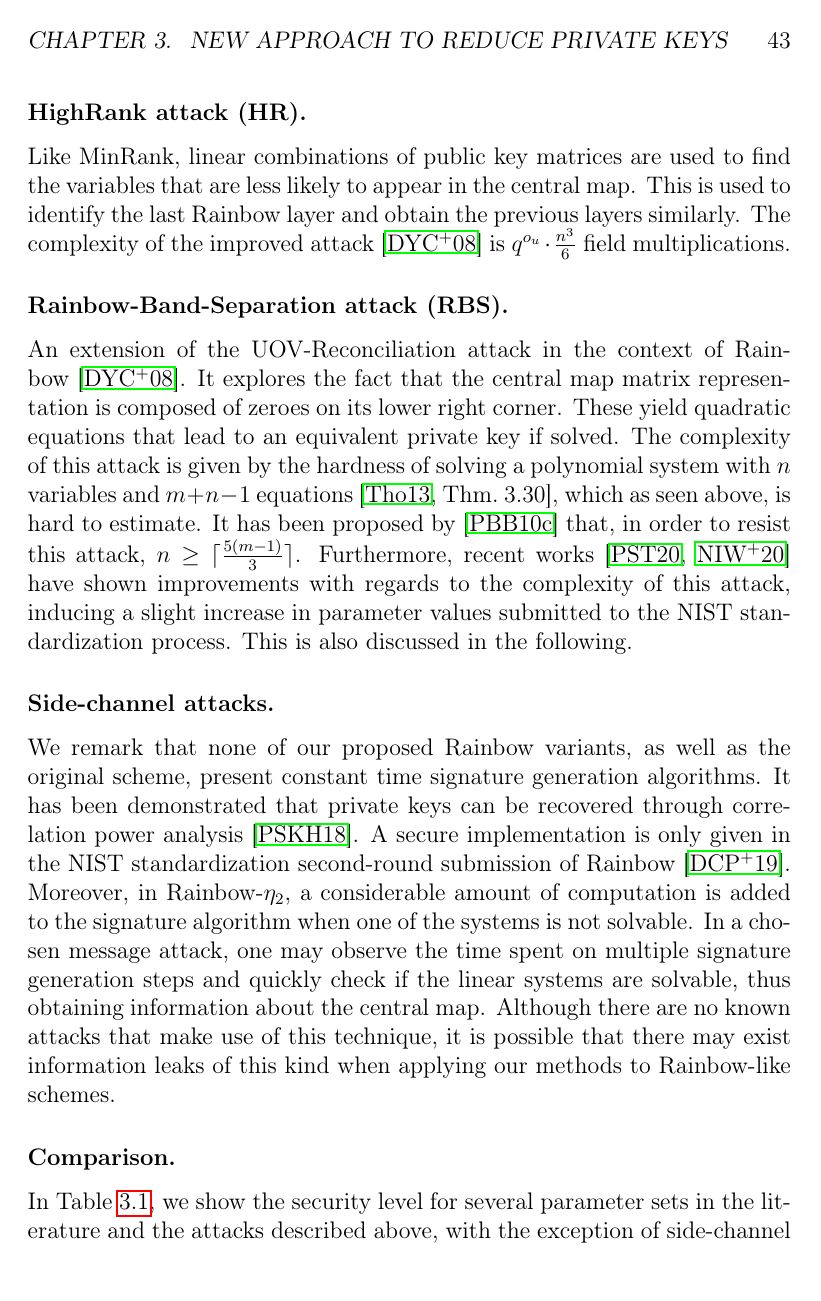
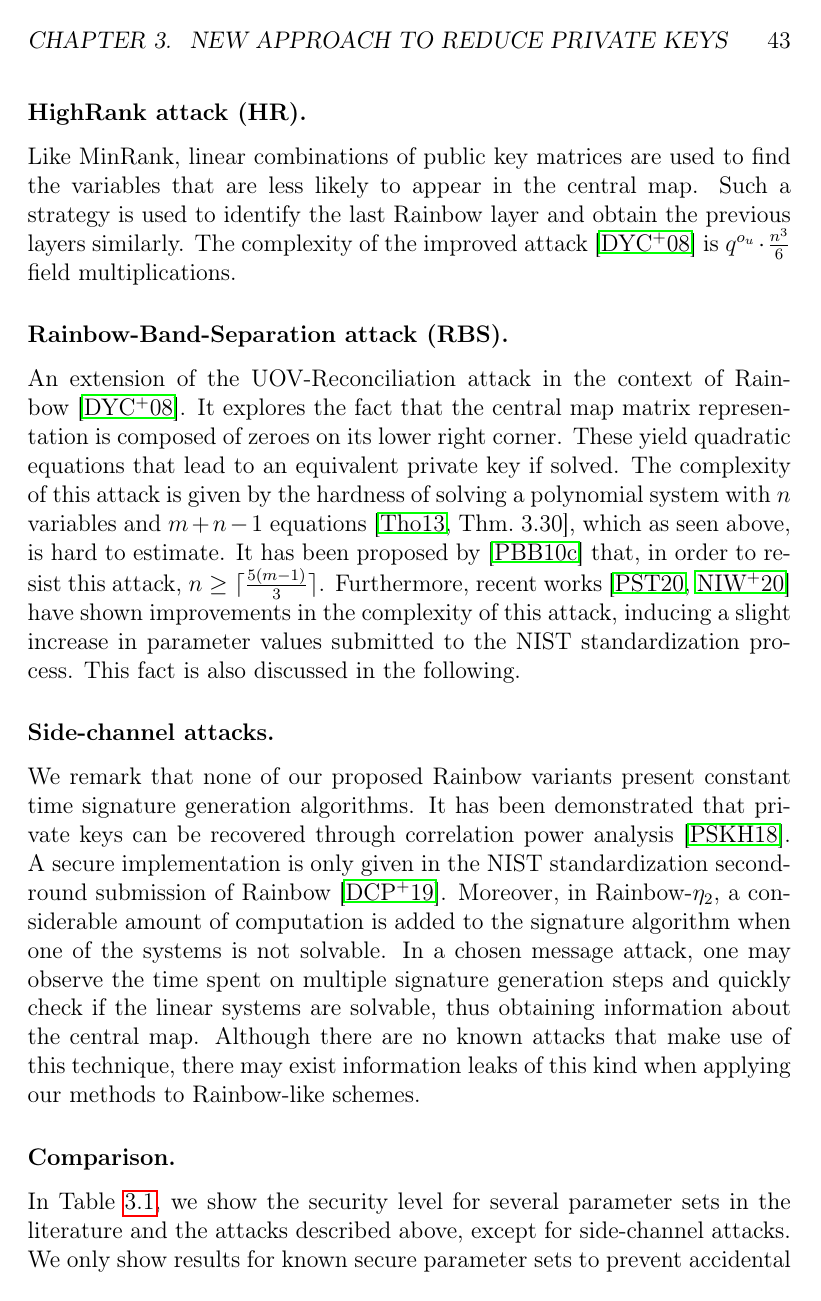
Before and after one commit to zambonin/msc, a LaTeX thesis (main.tex): page 43 of 79. Compiled offline with pdfLaTeX.

Commit message:
overleaf_to_git: update main.tex from r16735 to r16748

```diff
--- a/main.tex
+++ b/main.tex
@@ -1034,19 +1034,19 @@ We recall that systems of polynomials in the public key $\mathcal{P}$ may be ind
 
 \subsubsection{HighRank attack (HR).}
 
-Like MinRank, linear combinations of public key matrices are used to find the variables that are less likely to appear in the central map. This is used to identify the last Rainbow layer and obtain the previous layers similarly. The complexity of the improved attack~\cite{Ding:200806} is $q^{o_{u}} \cdot \frac{n^{3}}{6}$ field multiplications.
+Like MinRank, linear combinations of public key matrices are used to find the variables that are less likely to appear in the central map. Such a strategy is used to identify the last Rainbow layer and obtain the previous layers similarly. The complexity of the improved attack~\cite{Ding:200806} is $q^{o_{u}} \cdot \frac{n^{3}}{6}$ field multiplications.
 
 \subsubsection{Rainbow-Band-Separation attack (RBS).}
 
-An extension of the UOV-Reconciliation attack in the context of Rainbow~\cite{Ding:200806}. It explores the fact that the central map matrix representation is composed of zeroes on its lower right corner. These yield quadratic equations that lead to an equivalent private key if solved. The complexity of this attack is given by the hardness of solving a polynomial system with $n$ variables and $m + n - 1$ equations~\cite[Thm.~3.30]{Thomae:201306}, which as seen above, is hard to estimate. It has been proposed by~\cite{Petzoldt:201005} that, in order to resist this attack, $n \geq \ceil{\frac{5 (m - 1)}{3}}$. Furthermore, recent works~\cite{Perlner:202006,Nakamura:202006} have shown improvements with regards to the complexity of this attack, inducing a slight increase in parameter values submitted to the NIST standardization process. This is also discussed in the following.
+An extension of the UOV-Reconciliation attack in the context of Rainbow~\cite{Ding:200806}. It explores the fact that the central map matrix representation is composed of zeroes on its lower right corner. These yield quadratic equations that lead to an equivalent private key if solved. The complexity of this attack is given by the hardness of solving a polynomial system with $n$ variables and $m + n - 1$ equations~\cite[Thm.~3.30]{Thomae:201306}, which as seen above, is hard to estimate. It has been proposed by~\cite{Petzoldt:201005} that, in order to resist this attack, $n \geq \ceil{\frac{5 (m - 1)}{3}}$. Furthermore, recent works~\cite{Perlner:202006,Nakamura:202006} have shown improvements in the complexity of this attack, inducing a slight increase in parameter values submitted to the NIST standardization process. This fact is also discussed in the following.
 
 \subsubsection{Side-channel attacks.}
 
-We remark that none of our proposed Rainbow variants, as well as the original scheme, present constant time signature generation algorithms. It has been demonstrated that private keys can be recovered through correlation power analysis~\cite{Park:201808}. A secure implementation is only given in the NIST standardization second-round submission of Rainbow~\cite{Ding:201901}. Moreover, in Rainbow-$\eta_2$, a considerable amount of computation is added to the signature algorithm when one of the systems is not solvable. In a chosen message attack, one may observe the time spent on multiple signature generation steps and quickly check if the linear systems are solvable, thus obtaining information about the central map. Although there are no known attacks that make use of this technique, it is possible that there may exist information leaks of this kind when applying our methods to Rainbow-like schemes.
+We remark that none of our proposed Rainbow variants present constant time signature generation algorithms. It has been demonstrated that private keys can be recovered through correlation power analysis~\cite{Park:201808}. A secure implementation is only given in the NIST standardization second-round submission of Rainbow~\cite{Ding:201901}. Moreover, in Rainbow-$\eta_2$, a considerable amount of computation is added to the signature algorithm when one of the systems is not solvable. In a chosen message attack, one may observe the time spent on multiple signature generation steps and quickly check if the linear systems are solvable, thus obtaining information about the central map. Although there are no known attacks that make use of this technique, there may exist information leaks of this kind when applying our methods to Rainbow-like schemes.
 
 \subsubsection{Comparison.}
 
-In Table~\ref{tab:sec}, we show the security level for several parameter sets in the literature and the attacks described above, with the exception of side-channel attacks. We only show results for known secure parameter sets to prevent accidental endorsement of untested, and possibly insecure, instances. Further, we remark that our calculations are presented as approximate measures and reflect only an estimate of the complexities.
+In Table~\ref{tab:sec}, we show the security level for several parameter sets in the literature and the attacks described above, except for side-channel attacks. We only show results for known secure parameter sets to prevent accidental endorsement of untested, and possibly insecure, instances. Further, we remark that our calculations are presented as approximate measures and reflect only an estimate of the complexities.
 
 Conservative choices were made by the Rainbow submission authors in the first~\cite{Ding:201712} and second~\cite{Ding:201901} rounds to fit security categories as requested by NIST\@. We apply our method to these recent proposals, and additionally choose parameters from~\cite[Tabs.~6.12,~9.8]{Petzoldt:201307} for further comparison. The latter are named P-$\ell$, where $\ell$ is the classical security level in bits given by the author.
 
```
